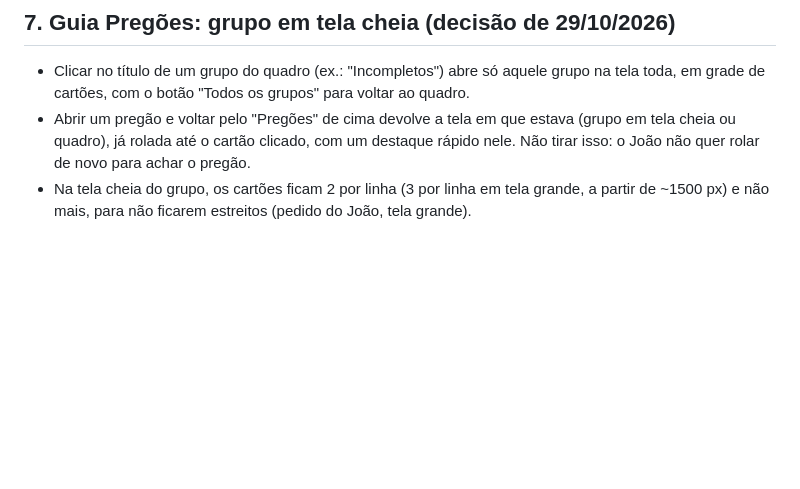
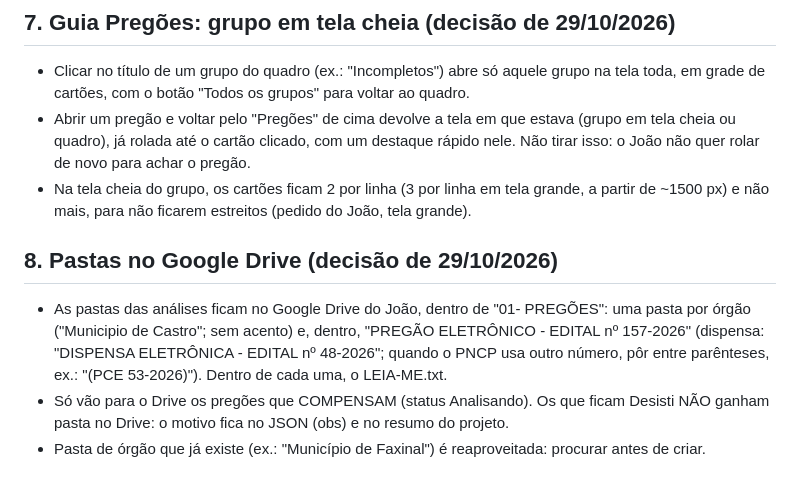
Before and after one commit to jcaferreira00-dev/MeusPregoes, a Markdown page: CLAUDE.md, the part around the change. Drawn GitHub-style; blank space fills up the shorter version.

Commit message:
CLAUDE.md: padrão de pastas no Drive (01- PREGÕES, só os que compensam)
Co-Authored-By: Claude Sonnet 5.5 <noreply@anthropic.com>
Claude-Session: https://claude.ai/code/session_01VRGsC8SaLdRYz3VrLueAz9

```diff
--- a/CLAUDE.md
+++ b/CLAUDE.md
@@ -311,3 +311,9 @@ ou na lista "Já no app ou já descartados" — comparar por órgão + nº do pr
 - Clicar no título de um grupo do quadro (ex.: "Incompletos") abre só aquele grupo na tela toda, em grade de cartões, com o botão "Todos os grupos" para voltar ao quadro.
 - Abrir um pregão e voltar pelo "Pregões" de cima devolve a tela em que estava (grupo em tela cheia ou quadro), já rolada até o cartão clicado, com um destaque rápido nele. Não tirar isso: o João não quer rolar de novo para achar o pregão.
 - Na tela cheia do grupo, os cartões ficam 2 por linha (3 por linha em tela grande, a partir de ~1500 px) e não mais, para não ficarem estreitos (pedido do João, tela grande).
+
+## 8. Pastas no Google Drive (decisão de 29/10/2026)
+
+- As pastas das análises ficam no Google Drive do João, dentro de "01- PREGÕES": uma pasta por órgão ("Municipio de Castro"; sem acento) e, dentro, "PREGÃO ELETRÔNICO - EDITAL nº 157-2026" (dispensa: "DISPENSA ELETRÔNICA - EDITAL nº 48-2026"; quando o PNCP usa outro número, pôr entre parênteses, ex.: "(PCE 53-2026)"). Dentro de cada uma, o LEIA-ME.txt.
+- Só vão para o Drive os pregões que COMPENSAM (status Analisando). Os que ficam Desisti NÃO ganham pasta no Drive: o motivo fica no JSON (obs) e no resumo do projeto.
+- Pasta de órgão que já existe (ex.: "Município de Faxinal") é reaproveitada: procurar antes de criar.
```
